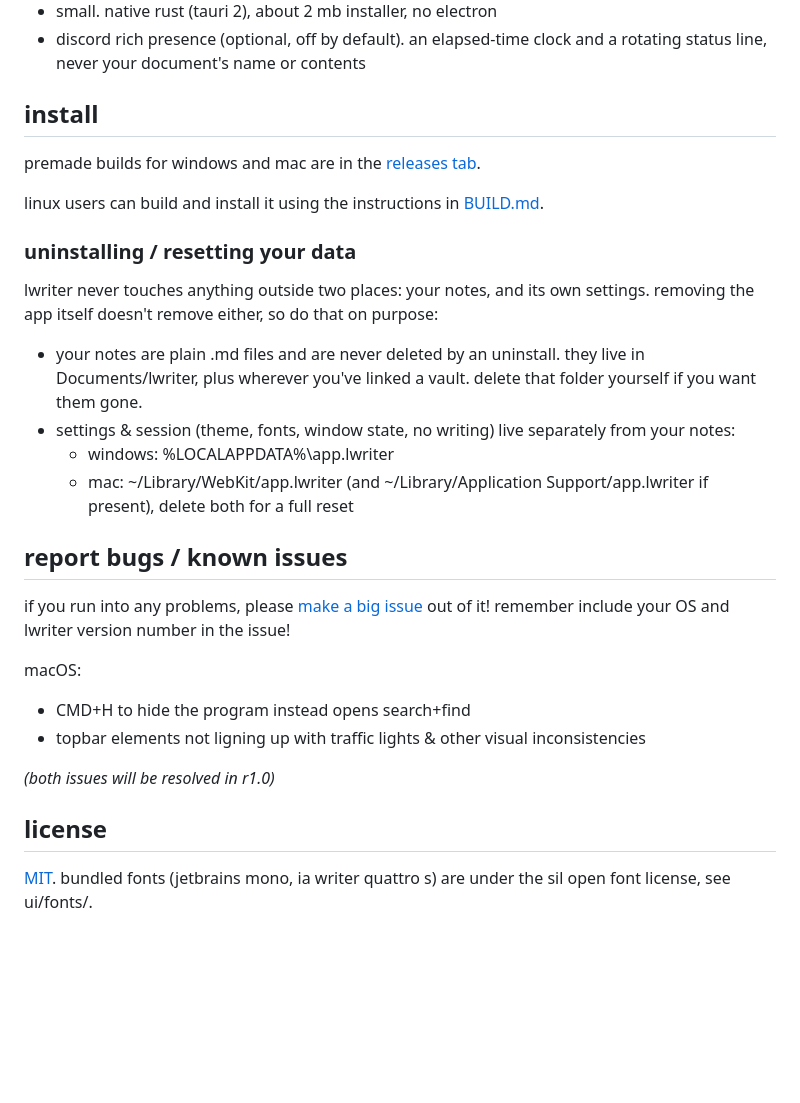
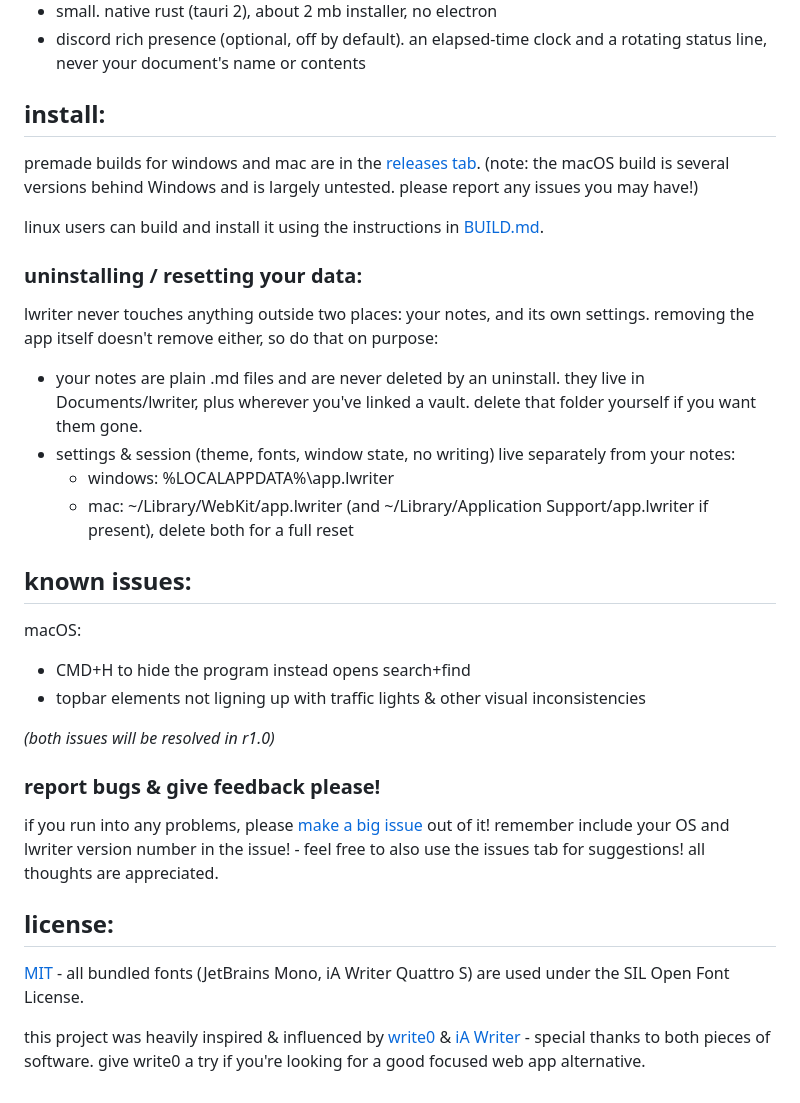
Before and after one commit to warmpop/lwriter, a Markdown page: README.md, the part around the change. Drawn GitHub-style; blank space fills up the shorter version.

Commit message:
readme: the Zedd - Clarity update.
Updated formatting and improved clarity in the README file, including installation instructions, known issues, and license information.

shoutout copilot autofill. im not capable of typing two sentences, i guess. I had to write my name on an assignment but couldnt do it cause claude servers were down... #RANT

```diff
--- a/README.md
+++ b/README.md
@@ -35,13 +35,13 @@ no cloud, no toolbars, no telemetry. just typography and a blinking caret.
 - discord rich presence (optional, off by default). an elapsed-time
   clock and a rotating status line, never your document's name or contents
 
-## install
+## install:
 
-premade builds for windows and mac are in the [releases tab](https://github.com/warmpop/lwriter/releases/latest).
+premade builds for windows and mac are in the [releases tab](https://github.com/warmpop/lwriter/releases/latest). (note: the macOS build is several versions behind Windows and is largely untested. please report any issues you may have!)
 
 linux users can build and install it using the instructions in [BUILD.md](BUILD.md).
 
-### uninstalling / resetting your data
+### uninstalling / resetting your data:
 
 lwriter never touches anything outside two places: your notes, and its own
 settings. removing the app itself doesn't remove either, so do that on purpose:
@@ -55,9 +55,7 @@ settings. removing the app itself doesn't remove either, so do that on purpose:
   - mac: ~/Library/WebKit/app.lwriter (and ~/Library/Application Support/app.lwriter
     if present), delete both for a full reset
 
-## report bugs / known issues
-
-if you run into any problems, please [make a big issue](https://github.com/warmpop/lwriter/issues/new) out of it! remember include your OS and lwriter version number in the issue!
+## known issues:
 
 macOS:
 * CMD+H to hide the program instead opens search+find
@@ -65,8 +63,12 @@ macOS:
 
 *(both issues will be resolved in r1.0)*
 
+### report bugs & give feedback please!
+if you run into any problems, please [make a big issue](https://github.com/warmpop/lwriter/issues/new) out of it! remember include your OS and lwriter version number in the issue! - feel free to also use the issues tab for suggestions! all thoughts are appreciated.
 
-## license
+## license:
 
-[MIT](LICENSE). bundled fonts (jetbrains mono, ia writer quattro s) are under
-the sil open font license, see ui/fonts/.
+[MIT](LICENSE) -
+all bundled fonts (JetBrains Mono, iA Writer Quattro S) are used under the SIL Open Font License.
+
+this project was heavily inspired & influenced by [write0](https://write.omarbadri.dev/) & [iA Writer](https://ia.net/writer) - special thanks to both pieces of software. give write0 a try if you're looking for a good focused web app alternative.
```
